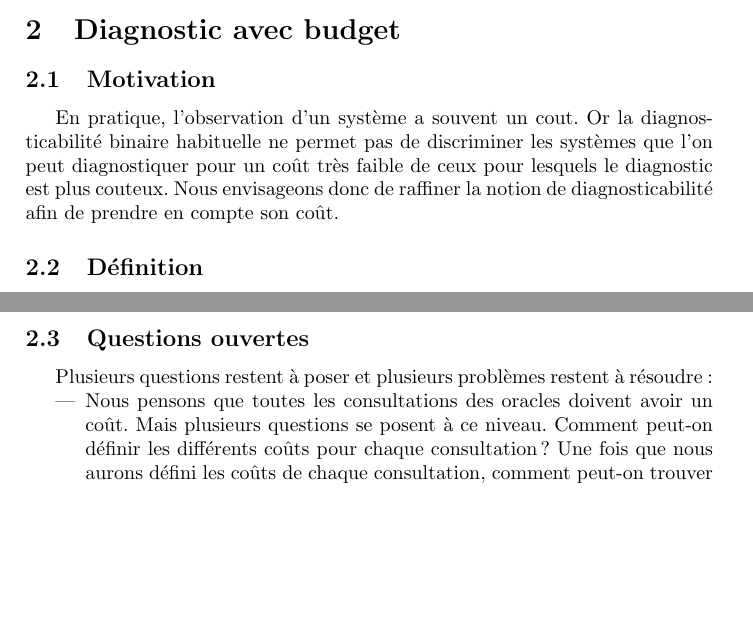
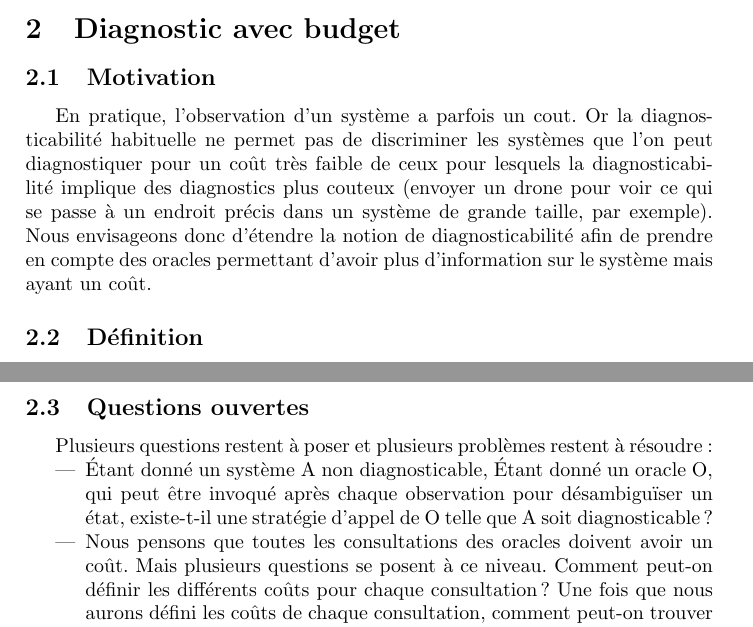
Before and after one commit to xavierm02/Projet-M1, a LaTeX document (plan/plan.tex): two parts of pages 2 and 3 of 4, joined at a grey line, cut so that both start at the same text, the shorter picture padded with empty space. Compiled offline with pdfLaTeX.

Commit message:
derniere version du plan

```diff
--- a/plan/plan.tex
+++ b/plan/plan.tex
@@ -8,6 +8,7 @@
 \usepackage{float}
 \newtheorem{myth}{Th\'eor\`eme}
 \newtheorem{mydef}{D\'efinition}
-\title{Diagnosticabilit\'e avec co\^ut}
+\title{Diagnostic avec réparation, Diagnostic avec co\^uts, Plan de travail}
+\date{}
 
 \begin{document}
@@ -65,7 +68,7 @@ Nous allons essayer de le prouver et de construire un diagnosiqueur.
 \section{Diagnostic avec budget}
 \subsection{Motivation}
 
-En pratique, l'observation d'un système a souvent un cout. Or la diagnosticabilité binaire habituelle ne permet pas de discriminer les systèmes que l'on peut diagnostiquer pour un coût très faible de ceux pour lesquels le diagnostic est plus couteux. Nous envisageons donc de raffiner la notion de diagnosticabilit\'e afin de prendre en compte son coût.
+En pratique, l'observation d'un système a parfois un cout. Or la diagnosticabilité habituelle ne permet pas de discriminer les systèmes que l'on peut diagnostiquer pour un coût très faible de ceux pour lesquels la diagnosticabilité implique des diagnostics plus couteux (envoyer un drone pour voir ce qui se passe à un endroit précis dans un système de grande taille, par exemple). Nous envisageons donc d'étendre la notion de diagnosticabilit\'e afin de prendre en compte des oracles permettant d'avoir plus d'information sur le système mais ayant un coût.
 
 
 \subsection{D\'efinition}
@@ -109,6 +112,10 @@ Ensuite nous allons d\'efinir un co\^ut moyen de la consultation pour un syst\`e
 Plusieurs questions restent à poser et plusieurs problèmes restent à résoudre :
 
 \begin{itemize}
+
+\item Étant donné un système A non diagnosticable,
+Étant donné un oracle O, qui peut être invoqué après chaque observation pour désambiguïser un état, existe-t-il une stratégie d'appel de O telle que A soit diagnosticable ?
+
 \item Nous pensons que toutes les consultations des oracles doivent avoir un co\^ut. Mais plusieurs questions se posent \`a ce niveau. Comment peut-on d\'efinir les diff\'erents co\^uts pour chaque consultation ? Une fois que nous aurons d\'efini les co\^uts de chaque consultation, comment peut-on trouver la strat\'egie pour laquelle le co\^ut du diagnostic soit minimal ?
 
 \item Est-ce que nous devons encore ajouter des contraintes pour les consultations des oracles? Pour la m\^eme configuration, on ne peut consulter qu'une seule fois le m\^eme oracle par exemple.
```
Also changed, not shown: plan/plan.tex (4 more changed lines).
